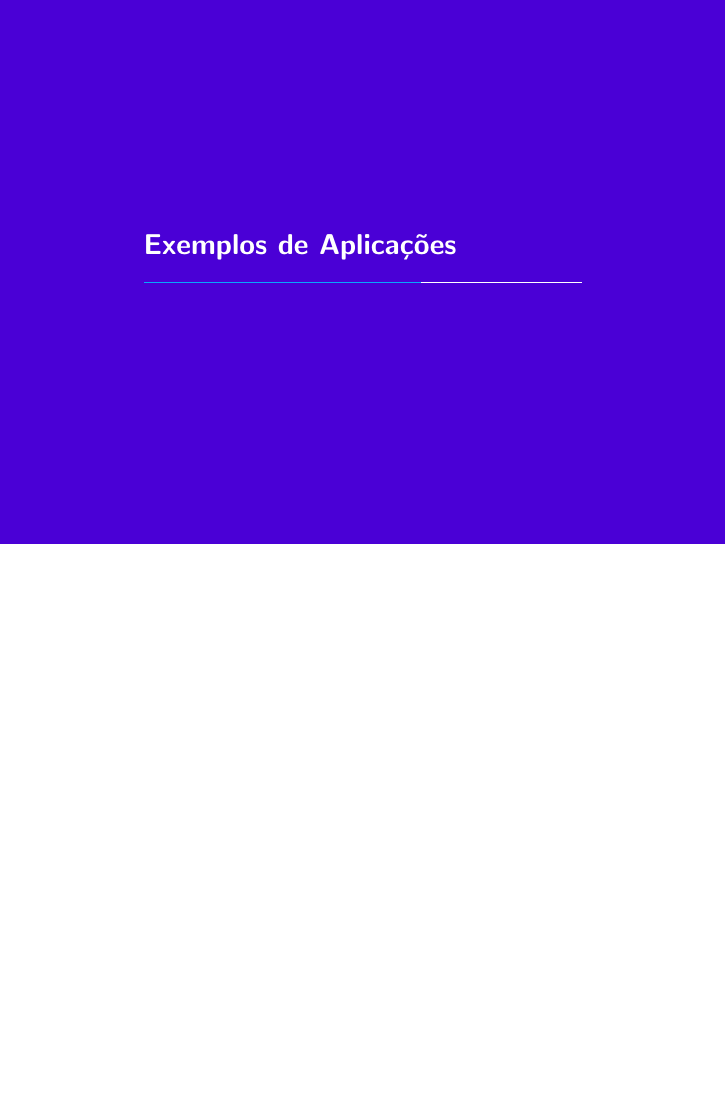
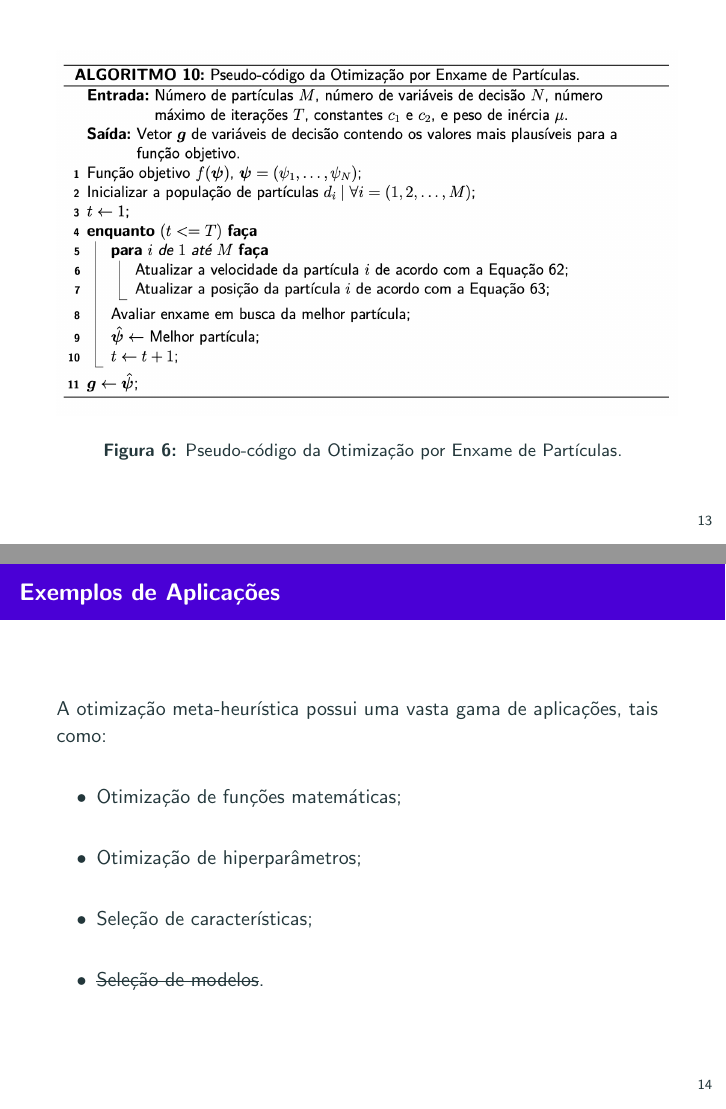
Before and after one commit to gugarosa/mh_deep_application, LaTeX slides (slides/slides.tex, which reads slides/sections/applications.tex, slides/sections/optimization.tex, slides/styles/packages.sty): page 17 of 27 before the commit and pages 17 and 19 of 28 after it, the two joined at a grey line, the shorter picture padded with empty space. Compiled offline with pdfLaTeX.

Commit message:
Still working on Optimization section slides.

```diff
--- a/slides/sections/applications.tex
+++ b/slides/sections/applications.tex
@@ -2,6 +2,19 @@
 \label{s.applications}
 
 \begin{frame}{Exemplos de Aplicações}
+	A otimização meta-heurística possui uma vasta gama de aplicações, tais como:
+	\\~\\
+	\begin{itemize}
+		\justifying
+		\item Otimização de funções matemáticas;
+		\\~\\
+		\item Otimização de hiperparâmetros;
+		\\~\\
+		\item Seleção de características;
+		\\~\\
+		\item \sout{Seleção de modelos}.
+	\end{itemize}
+
 \end{frame}
 
 \subsection{Otimização de Funções Matemáticas}
--- a/slides/sections/optimization.tex
+++ b/slides/sections/optimization.tex
@@ -54,3 +54,12 @@
 		\textbf{Diversificação} x \textbf{Intensificação}
 	\end{block}
 \end{frame}
+
+\begin{frame}
+	\begin{figure}
+		\centering
+		\includegraphics[scale=0.375]{figs/pso.png}
+		\caption{Pseudo-código da Otimização por Enxame de Partículas.}
+		\label{f.pso}
+	\end{figure}
+\end{frame}
--- a/slides/styles/packages.sty
+++ b/slides/styles/packages.sty
@@ -15,3 +15,6 @@
 
 % Alignment
 \usepackage{ragged2e}
+
+% Strikethrough
+\usepackage[normalem]{ulem}
```
Also changed, not shown: slides/figs/pso.png (added), slides/sections/optimization.tex (2 more changed lines).
